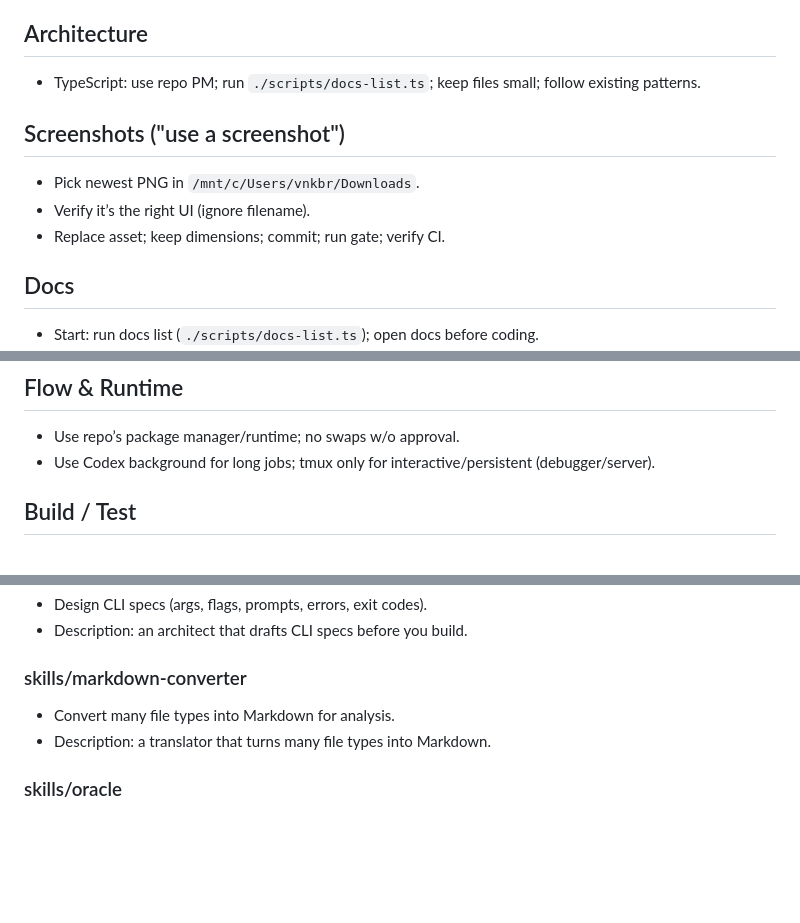
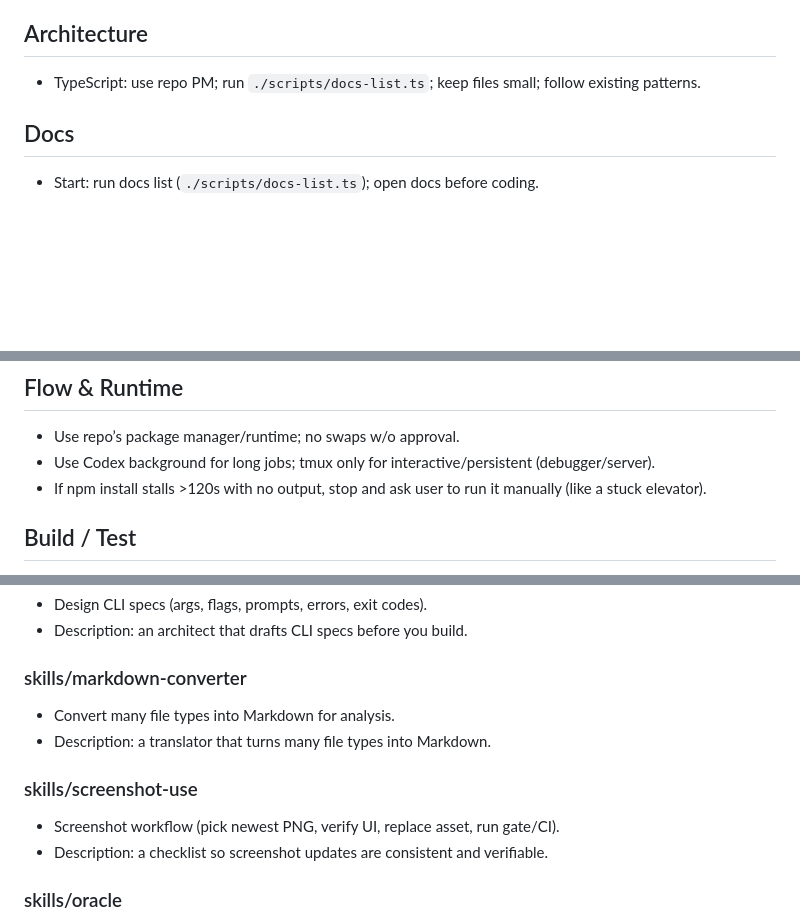
Before and after one commit to doubleflannel/12-30-test-codex-ip, a Markdown page: AGENTS.MD, 3 parts joined by grey strips. Rendered like a GitHub page; blank space fills up the shorter version.

Commit message:
docs: update agent guidance

```diff
--- a/AGENTS.MD
+++ b/AGENTS.MD
@@ -32,11 +32,6 @@ Work style: telegraph; noun-phrases ok; drop grammar; min tokens; short analogy;
 ## Architecture
 - TypeScript: use repo PM; run `./scripts/docs-list.ts`; keep files small; follow existing patterns.
 
-## Screenshots ("use a screenshot")
-- Pick newest PNG in `/mnt/c/Users/vnkbr/Downloads`.
-- Verify it’s the right UI (ignore filename).
-- Replace asset; keep dimensions; commit; run gate; verify CI.
-
 ## Docs
 - Start: run docs list (`./scripts/docs-list.ts`); open docs before coding.
 - Follow links until domain makes sense; honor `Read when` hints.
@@ -53,6 +48,7 @@ Work style: telegraph; noun-phrases ok; drop grammar; min tokens; short analogy;
 ## Flow & Runtime
 - Use repo’s package manager/runtime; no swaps w/o approval.
 - Use Codex background for long jobs; tmux only for interactive/persistent (debugger/server).
+- If npm install stalls >120s with no output, stop and ask user to run it manually (like a stuck elevator).
 
 ## Build / Test
 - Before handoff: run full gate (lint/typecheck/tests/docs).
@@ -121,6 +117,10 @@ Work style: telegraph; noun-phrases ok; drop grammar; min tokens; short analogy;
 - Convert many file types into Markdown for analysis.
 - Description: a translator that turns many file types into Markdown.
 
+### skills/screenshot-use
+- Screenshot workflow (pick newest PNG, verify UI, replace asset, run gate/CI).
+- Description: a checklist so screenshot updates are consistent and verifiable.
+
 ### skills/oracle
 - Bundle prompt+files for 2nd model. Use when stuck/buggy/review. Default to API first; use gpt-5.2-pro.
 - Run `npx -y @steipete/oracle --help` once/session (before first use; engine: API).
```
